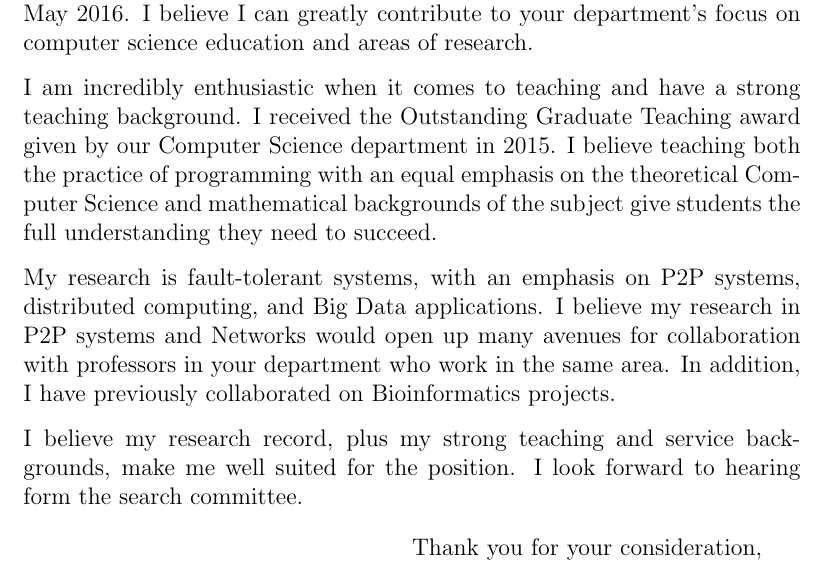
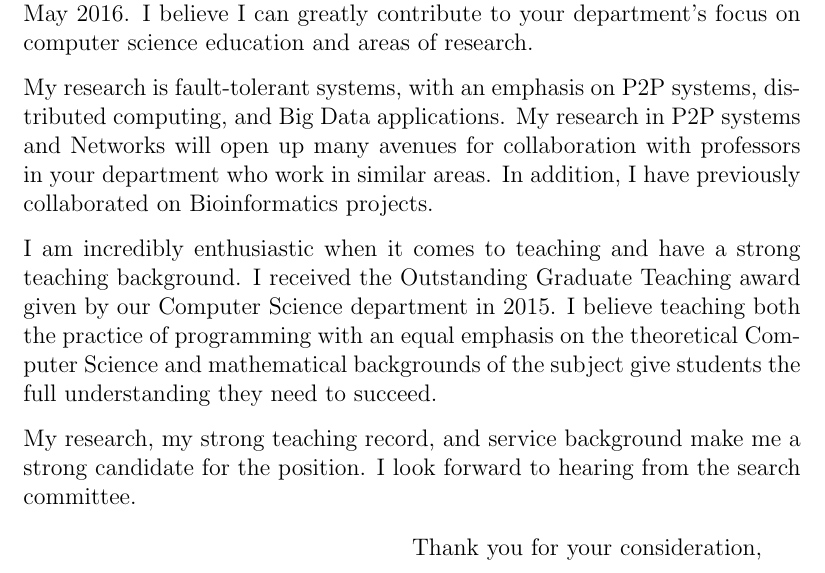
Before and after one commit to abrosen/notes, a LaTeX letter (applications/neiu_cover.tex): part of the page, cut so that both start at the same text. Compiled offline with pdfLaTeX.

Commit message:
Made changes

```diff
--- a/applications/neiu_cover.tex
+++ b/applications/neiu_cover.tex
@@ -16,18 +16,21 @@ I am responding to your search for a tenure-track assistant professor position p
 I am currently a PhD candidate in the Department of Computer Science at Georgia State University, slated for graduation in May 2016.
 I believe I can greatly contribute to your department's focus on computer science education and areas of research.
 
+My research is fault-tolerant systems, with an emphasis on P2P systems, distributed computing, and Big Data applications.
+My research in P2P systems and Networks will open up many avenues for collaboration with professors in your department who work in similar areas.
+In addition, I have previously collaborated on Bioinformatics projects.
+
+
+
 I am incredibly enthusiastic when it comes to teaching and have a strong teaching background.
 I received the Outstanding Graduate Teaching award given by our Computer Science department in 2015.
 I believe teaching both the practice of programming with an equal emphasis on the theoretical Computer Science and mathematical backgrounds of the subject give students the full understanding they need to succeed.
 
 
-My research is fault-tolerant systems, with an emphasis on P2P systems, distributed computing, and Big Data applications.
-I believe my research in P2P systems and Networks would open up many avenues for collaboration with professors in your department who work in the same area.
-In addition, I have previously collaborated on Bioinformatics projects.
 
 
-I believe my research record, plus my strong teaching and service backgrounds, make me well suited for the position.
-I look forward to hearing form the search committee.
+My research, my strong teaching record, and service background make me a strong candidate for the position.
+I look forward to hearing from the search committee.
 
 
 \closing{Thank you for your consideration,}
```
Also changed, not shown: applications/neiu_cover.pdf.
